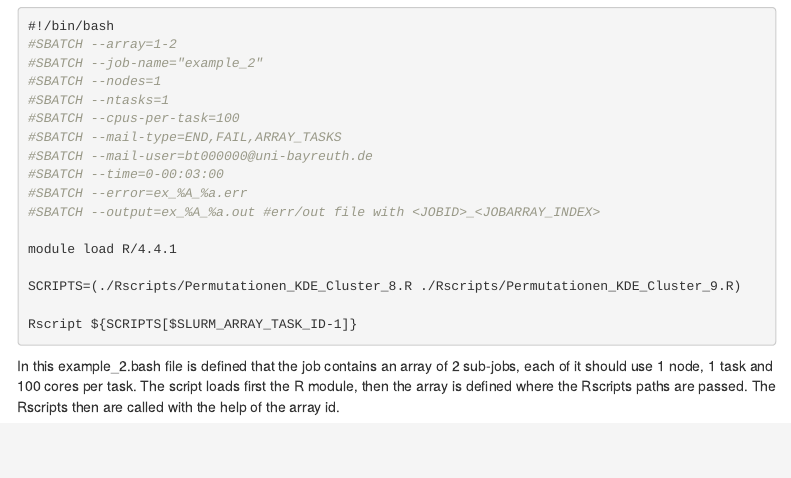
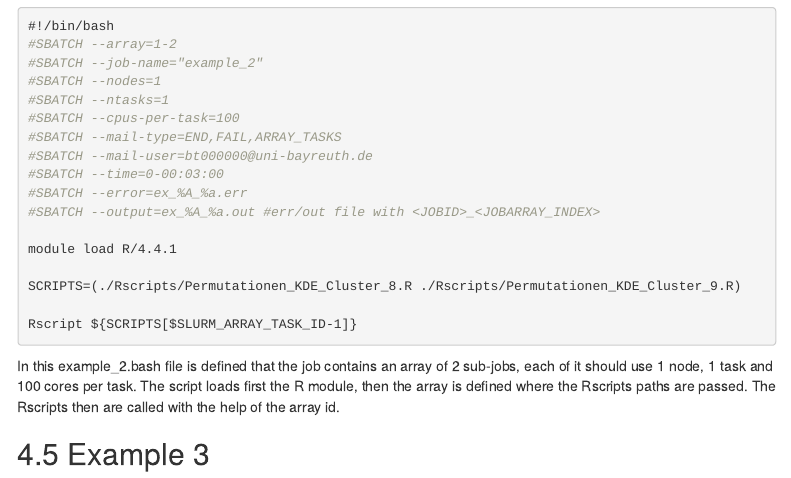
Before and after one commit to lukas-nietsch/hpc_tutorial, an R Markdown document (hpc_tutorial-01.Rmd): the page in a window 1100 px wide, from 4800 px down. Rendered offline with R 4.5, knitr and Pandoc, with nearby package versions; menus at the side of the page are left out.

Commit message:
Initial commit

````diff
--- a/hpc_tutorial-01.Rmd
+++ b/hpc_tutorial-01.Rmd
@@ -250,3 +250,5 @@ Rscript ${SCRIPTS[$SLURM_ARRAY_TASK_ID-1]}
 ```
 
 In this example_2.bash file is defined that the job contains an array of 2 sub-jobs, each of it should use 1 node, 1 task and 100 cores per task. The script loads first the R module, then the array is defined where the Rscripts paths are passed. The Rscripts then are called with the help of the array id.
+
+## Example 3
````
Also changed, not shown: 1 other file.
